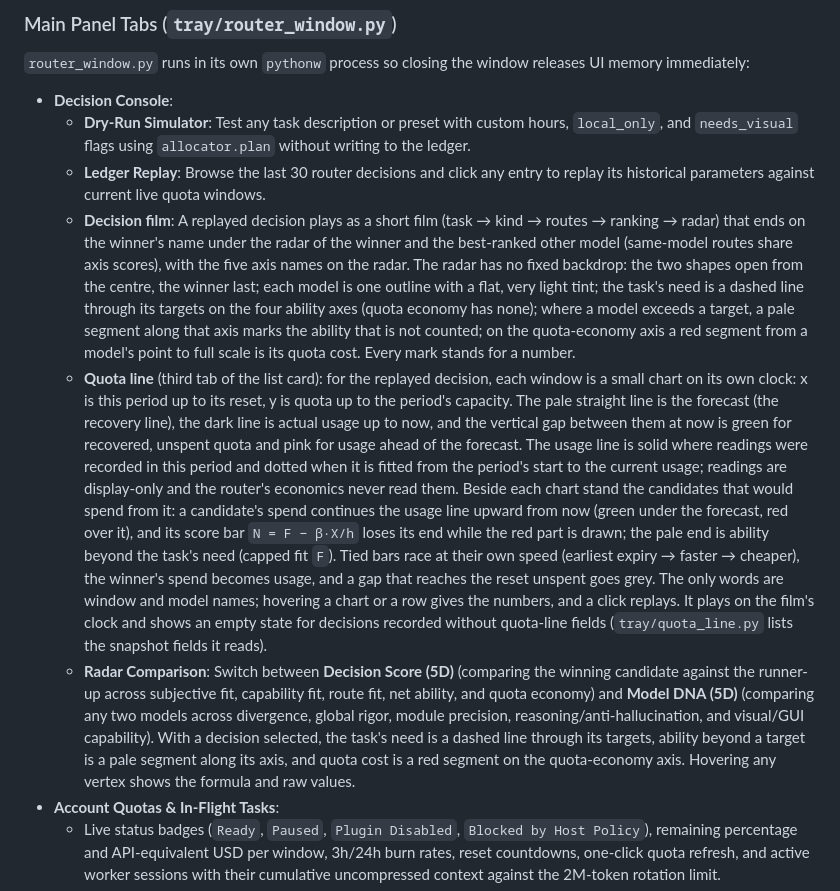
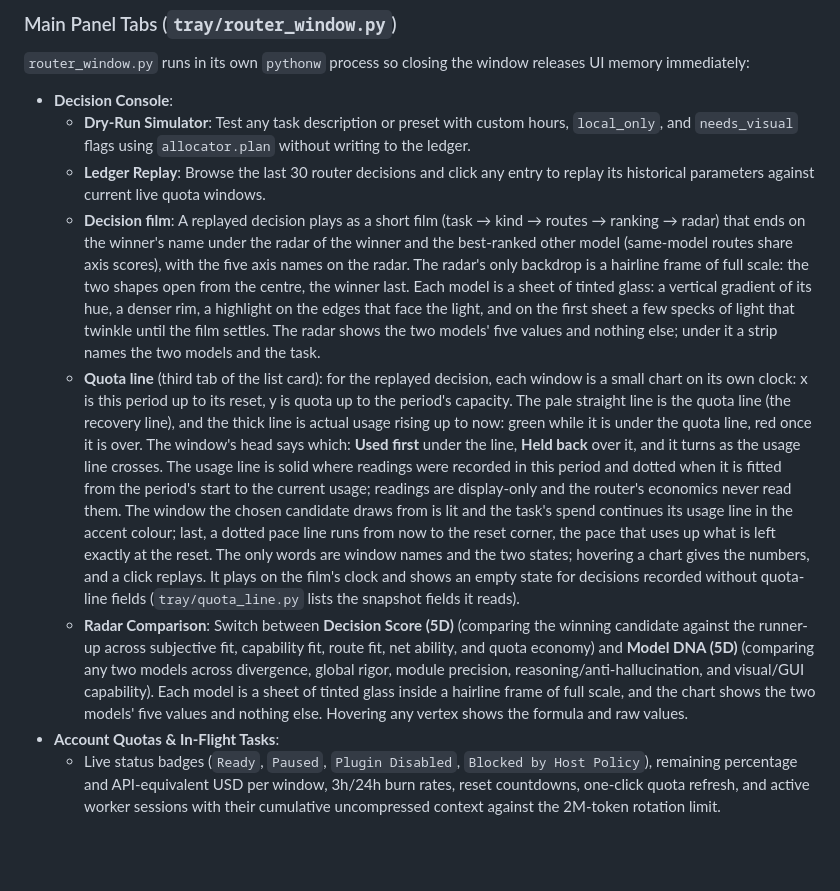
Before and after one commit to akiiwa-games/AgentCompass, a Markdown page: docs/technical-reference.md, the part around the change. Rendered like a GitHub page; blank space fills up the shorter version.

```diff
--- a/docs/technical-reference.md
+++ b/docs/technical-reference.md
@@ -182,9 +182,9 @@ The tray icon displays a status dot: **green** when core usage collection and al
 - **Decision Console**:
   - **Dry-Run Simulator**: Test any task description or preset with custom hours, `local_only`, and `needs_visual` flags using `allocator.plan` without writing to the ledger.
   - **Ledger Replay**: Browse the last 30 router decisions and click any entry to replay its historical parameters against current live quota windows.
-  - **Decision film**: A replayed decision plays as a short film (task → kind → routes → ranking → radar) that ends on the winner's name under the radar of the winner and the best-ranked other model (same-model routes share axis scores), with the five axis names on the radar. The radar has no fixed backdrop: the two shapes open from the centre, the winner last; each model is one outline with a flat, very light tint; the task's need is a dashed line through its targets on the four ability axes (quota economy has none); where a model exceeds a target, a pale segment along that axis marks the ability that is not counted; on the quota-economy axis a red segment from a model's point to full scale is its quota cost. Every mark stands for a number.
-  - **Quota line** (third tab of the list card): for the replayed decision, each window is a small chart on its own clock: x is this period up to its reset, y is quota up to the period's capacity. The pale straight line is the forecast (the recovery line), the dark line is actual usage up to now, and the vertical gap between them at now is green for recovered, unspent quota and pink for usage ahead of the forecast. The usage line is solid where readings were recorded in this period and dotted when it is fitted from the period's start to the current usage; readings are display-only and the router's economics never read them. Beside each chart stand the candidates that would spend from it: a candidate's spend continues the usage line upward from now (green under the forecast, red over it), and its score bar `N = F − β·X/h` loses its end while the red part is drawn; the pale end is ability beyond the task's need (capped fit `F`). Tied bars race at their own speed (earliest expiry → faster → cheaper), the winner's spend becomes usage, and a gap that reaches the reset unspent goes grey. The only words are window and model names; hovering a chart or a row gives the numbers, and a click replays. It plays on the film's clock and shows an empty state for decisions recorded without quota-line fields (`tray/quota_line.py` lists the snapshot fields it reads).
-  - **Radar Comparison**: Switch between **Decision Score (5D)** (comparing the winning candidate against the runner-up across subjective fit, capability fit, route fit, net ability, and quota economy) and **Model DNA (5D)** (comparing any two models across divergence, global rigor, module precision, reasoning/anti-hallucination, and visual/GUI capability). With a decision selected, the task's need is a dashed line through its targets, ability beyond a target is a pale segment along its axis, and quota cost is a red segment on the quota-economy axis. Hovering any vertex shows the formula and raw values.
+  - **Decision film**: A replayed decision plays as a short film (task → kind → routes → ranking → radar) that ends on the winner's name under the radar of the winner and the best-ranked other model (same-model routes share axis scores), with the five axis names on the radar. The radar's only backdrop is a hairline frame of full scale: the two shapes open from the centre, the winner last. Each model is a sheet of tinted glass: a vertical gradient of its hue, a denser rim, a highlight on the edges that face the light, and on the first sheet a few specks of light that twinkle until the film settles. The radar shows the two models' five values and nothing else; under it a strip names the two models and the task.
+  - **Quota line** (third tab of the list card): for the replayed decision, each window is a small chart on its own clock: x is this period up to its reset, y is quota up to the period's capacity. The pale straight line is the quota line (the recovery line), and the thick line is actual usage rising up to now: green while it is under the quota line, red once it is over. The window's head says which: **Used first** under the line, **Held back** over it, and it turns as the usage line crosses. The usage line is solid where readings were recorded in this period and dotted when it is fitted from the period's start to the current usage; readings are display-only and the router's economics never read them. The window the chosen candidate draws from is lit and the task's spend continues its usage line in the accent colour; last, a dotted pace line runs from now to the reset corner, the pace that uses up what is left exactly at the reset. The only words are window names and the two states; hovering a chart gives the numbers, and a click replays. It plays on the film's clock and shows an empty state for decisions recorded without quota-line fields (`tray/quota_line.py` lists the snapshot fields it reads).
+  - **Radar Comparison**: Switch between **Decision Score (5D)** (comparing the winning candidate against the runner-up across subjective fit, capability fit, route fit, net ability, and quota economy) and **Model DNA (5D)** (comparing any two models across divergence, global rigor, module precision, reasoning/anti-hallucination, and visual/GUI capability). Each model is a sheet of tinted glass inside a hairline frame of full scale, and the chart shows the two models' five values and nothing else. Hovering any vertex shows the formula and raw values.
 - **Account Quotas & In-Flight Tasks**:
   - Live status badges (`Ready`, `Paused`, `Plugin Disabled`, `Blocked by Host Policy`), remaining percentage and API-equivalent USD per window, 3h/24h burn rates, reset countdowns, one-click quota refresh, and active worker sessions with their cumulative uncompressed context against the 2M-token rotation limit.
 - **Model Settings** — three tabs: **Models & Boost**, **Scoring & DNA**, and **System Options**.
```
Also changed, not shown: README.md (+5 -5 lines), docs/quota-line.gif, 16 other files.
